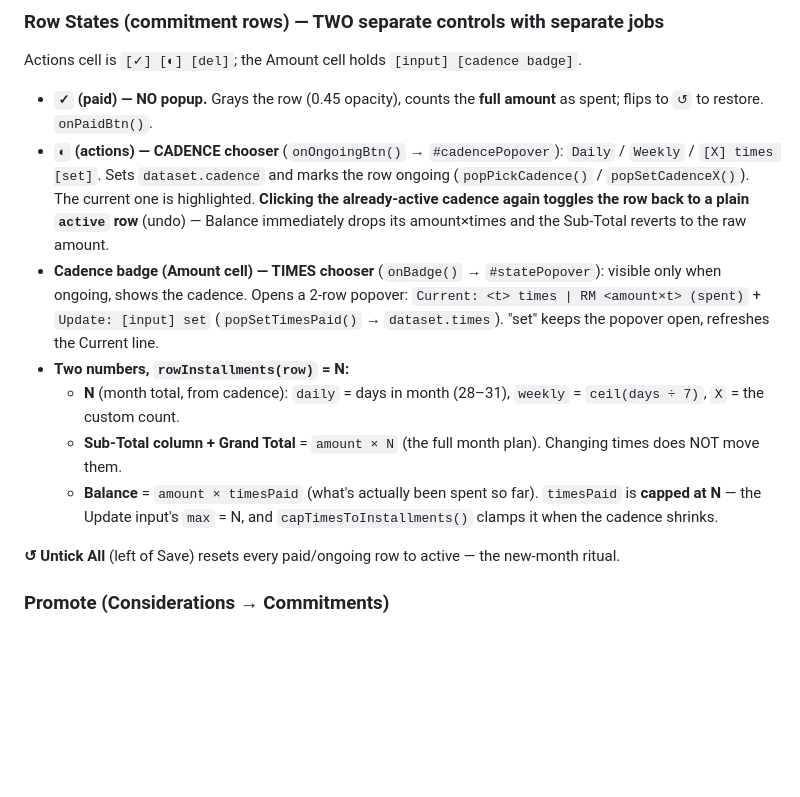
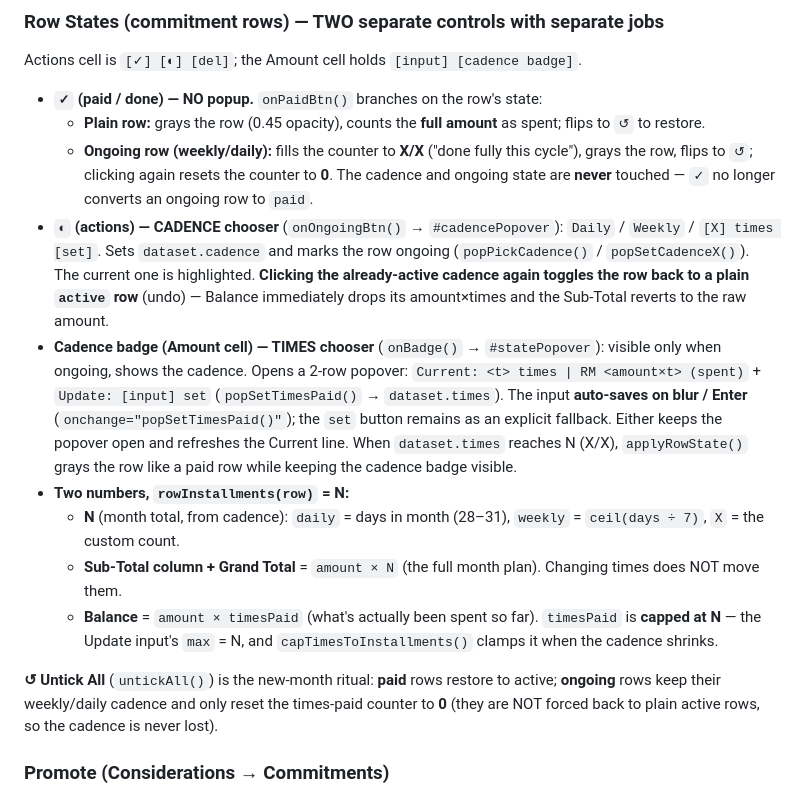
Before and after one commit to wsssixteen/monthly, a Markdown page: PROJECT.md, the part around the change. Rendered like a GitHub page; blank space fills up the shorter version.

Commit message:
docs: sync PROJECT.md with new ✓ / restart / times-input behavior
Reflects the behavior shipped in 8573835:
- ✓ on an ongoing row fills X/X (or resets to 0) instead of converting to paid
- times-paid input auto-saves on blur/Enter
- Untick All keeps ongoing cadence, resets only the counter

Co-Authored-By: Claude Opus 4.8 <noreply@anthropic.com>

```diff
--- a/PROJECT.md
+++ b/PROJECT.md
@@ -59,15 +59,17 @@ Amount fields in all three tables accept `+ - * / ( )` expressions (e.g. `20*30`
 
 ### Row States (commitment rows) — TWO separate controls with separate jobs
 Actions cell is `[✓] [◐] [del]`; the Amount cell holds `[input] [cadence badge]`.
-- **`✓` (paid) — NO popup.** Grays the row (0.45 opacity), counts the **full amount** as spent; flips to `↺` to restore. `onPaidBtn()`.
+- **`✓` (paid / done) — NO popup.** `onPaidBtn()` branches on the row's state:
+  - **Plain row:** grays the row (0.45 opacity), counts the **full amount** as spent; flips to `↺` to restore.
+  - **Ongoing row (weekly/daily):** fills the counter to **X/X** ("done fully this cycle"), grays the row, flips to `↺`; clicking again resets the counter to **0**. The cadence and ongoing state are **never** touched — `✓` no longer converts an ongoing row to `paid`.
 - **`◐` (actions) — CADENCE chooser** (`onOngoingBtn()` → `#cadencePopover`): `Daily` / `Weekly` / `[X] times [set]`. Sets `dataset.cadence` and marks the row ongoing (`popPickCadence()` / `popSetCadenceX()`). The current one is highlighted. **Clicking the already-active cadence again toggles the row back to a plain `active` row** (undo) — Balance immediately drops its amount×times and the Sub-Total reverts to the raw amount.
-- **Cadence badge (Amount cell) — TIMES chooser** (`onBadge()` → `#statePopover`): visible only when ongoing, shows the cadence. Opens a 2-row popover: `Current: <t> times | RM <amount×t> (spent)` + `Update: [input] set` (`popSetTimesPaid()` → `dataset.times`). "set" keeps the popover open, refreshes the Current line.
+- **Cadence badge (Amount cell) — TIMES chooser** (`onBadge()` → `#statePopover`): visible only when ongoing, shows the cadence. Opens a 2-row popover: `Current: <t> times | RM <amount×t> (spent)` + `Update: [input] set` (`popSetTimesPaid()` → `dataset.times`). The input **auto-saves on blur / Enter** (`onchange="popSetTimesPaid()"`); the `set` button remains as an explicit fallback. Either keeps the popover open and refreshes the Current line. When `dataset.times` reaches N (X/X), `applyRowState()` grays the row like a paid row while keeping the cadence badge visible.
 - **Two numbers, `rowInstallments(row)` = N:**
   - **N** (month total, from cadence): `daily` = days in month (28–31), `weekly` = `ceil(days ÷ 7)`, `X` = the custom count.
   - **Sub-Total column + Grand Total** = `amount × N` (the full month plan). Changing times does NOT move them.
   - **Balance** = `amount × timesPaid` (what's actually been spent so far). `timesPaid` is **capped at N** — the Update input's `max` = N, and `capTimesToInstallments()` clamps it when the cadence shrinks.
 
-**↺ Untick All** (left of Save) resets every paid/ongoing row to active — the new-month ritual.
+**↺ Untick All** (`untickAll()`) is the new-month ritual: **paid** rows restore to active; **ongoing** rows keep their weekly/daily cadence and only reset the times-paid counter to **0** (they are NOT forced back to plain active rows, so the cadence is never lost).
 
 ### Promote (Considerations → Commitments)
 Considerations rows have an `↑` promote button: one category = moves straight in; multiple = `#promotePopover` lists category targets. Breakdown rows stay del-only.
```
